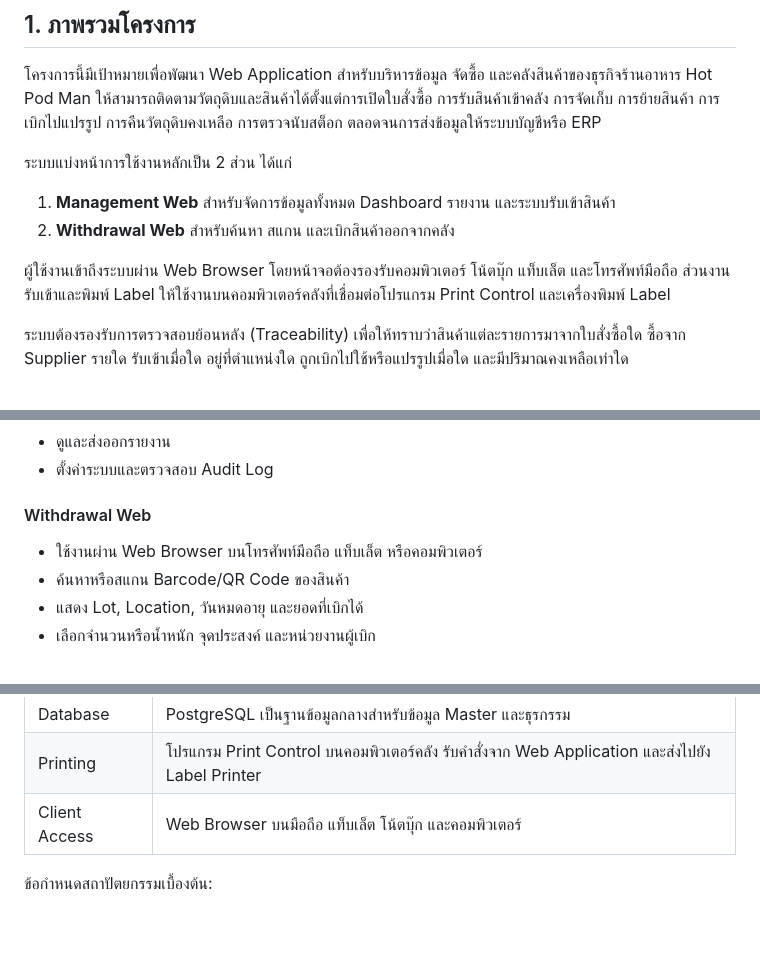
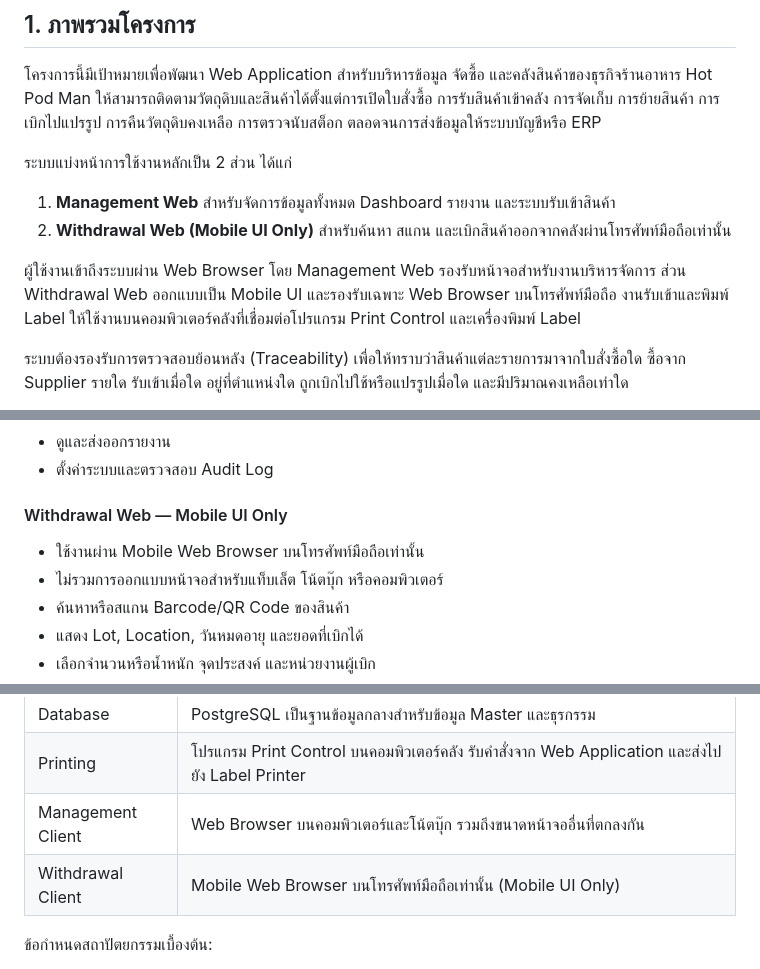
Before and after one commit to thisadee2897/requirements, a Markdown page: HOTPODMAN/requirements.md, 3 parts joined by grey strips. GitHub-like rendering; blank space fills up the shorter version.

```diff
--- a/HOTPODMAN/requirements.md
+++ b/HOTPODMAN/requirements.md
@@ -11,9 +11,9 @@
 ระบบแบ่งหน้าการใช้งานหลักเป็น 2 ส่วน ได้แก่
 
 1. **Management Web** สำหรับจัดการข้อมูลทั้งหมด Dashboard รายงาน และระบบรับเข้าสินค้า
-2. **Withdrawal Web** สำหรับค้นหา สแกน และเบิกสินค้าออกจากคลัง
+2. **Withdrawal Web (Mobile UI Only)** สำหรับค้นหา สแกน และเบิกสินค้าออกจากคลังผ่านโทรศัพท์มือถือเท่านั้น
 
-ผู้ใช้งานเข้าถึงระบบผ่าน Web Browser โดยหน้าจอต้องรองรับคอมพิวเตอร์ โน้ตบุ๊ก แท็บเล็ต และโทรศัพท์มือถือ ส่วนงานรับเข้าและพิมพ์ Label ให้ใช้งานบนคอมพิวเตอร์คลังที่เชื่อมต่อโปรแกรม Print Control และเครื่องพิมพ์ Label
+ผู้ใช้งานเข้าถึงระบบผ่าน Web Browser โดย Management Web รองรับหน้าจอสำหรับงานบริหารจัดการ ส่วน Withdrawal Web ออกแบบเป็น Mobile UI และรองรับเฉพาะ Web Browser บนโทรศัพท์มือถือ งานรับเข้าและพิมพ์ Label ให้ใช้งานบนคอมพิวเตอร์คลังที่เชื่อมต่อโปรแกรม Print Control และเครื่องพิมพ์ Label
 
 ระบบต้องรองรับการตรวจสอบย้อนหลัง (Traceability) เพื่อให้ทราบว่าสินค้าแต่ละรายการมาจากใบสั่งซื้อใด ซื้อจาก Supplier รายใด รับเข้าเมื่อใด อยู่ที่ตำแหน่งใด ถูกเบิกไปใช้หรือแปรรูปเมื่อใด และมีปริมาณคงเหลือเท่าใด
 
@@ -176,9 +176,10 @@ flowchart TD
 - ดูและส่งออกรายงาน
 - ตั้งค่าระบบและตรวจสอบ Audit Log
 
-#### Withdrawal Web
+#### Withdrawal Web — Mobile UI Only
 
-- ใช้งานผ่าน Web Browser บนโทรศัพท์มือถือ แท็บเล็ต หรือคอมพิวเตอร์
+- ใช้งานผ่าน Mobile Web Browser บนโทรศัพท์มือถือเท่านั้น
+- ไม่รวมการออกแบบหน้าจอสำหรับแท็บเล็ต โน้ตบุ๊ก หรือคอมพิวเตอร์
 - ค้นหาหรือสแกน Barcode/QR Code ของสินค้า
 - แสดง Lot, Location, วันหมดอายุ และยอดที่เบิกได้
 - เลือกจำนวนหรือน้ำหนัก จุดประสงค์ และหน่วยงานผู้เบิก
@@ -204,7 +208,8 @@ flowchart LR
 | Backend/API | NestJS เป็นตัวเลือกหลักตามข้อมูลที่ได้รับ; คำว่า “Adunis” ตีความเบื้องต้นว่า AdonisJS และต้องยืนยันว่าจะใช้แทน NestJS หรือมีหน้าที่แยกกัน |
 | Database | PostgreSQL เป็นฐานข้อมูลกลางสำหรับข้อมูล Master และธุรกรรม |
 | Printing | โปรแกรม Print Control บนคอมพิวเตอร์คลัง รับคำสั่งจาก Web Application และส่งไปยัง Label Printer |
-| Client Access | Web Browser บนมือถือ แท็บเล็ต โน้ตบุ๊ก และคอมพิวเตอร์ |
+| Management Client | Web Browser บนคอมพิวเตอร์และโน้ตบุ๊ก รวมถึงขนาดหน้าจออื่นที่ตกลงกัน |
+| Withdrawal Client | Mobile Web Browser บนโทรศัพท์มือถือเท่านั้น (Mobile UI Only) |
 
 ข้อกำหนดสถาปัตยกรรมเบื้องต้น:
 
```
Also changed, not shown: other parts of HOTPODMAN/requirements.md (+31 -26 lines).
